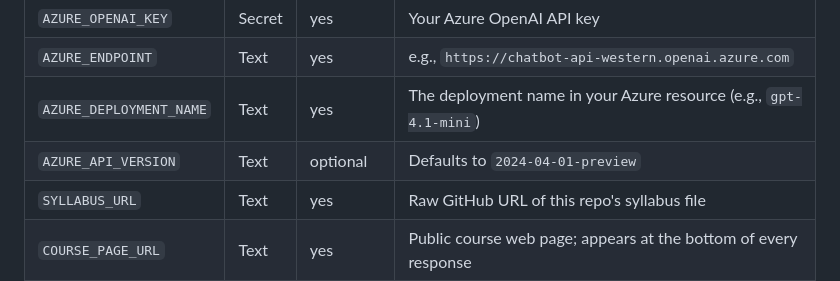
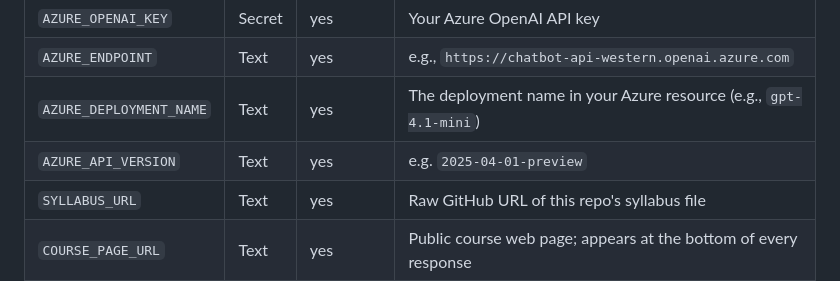
Before and after one commit to dbousfie/syllabus-bot-azure, a Markdown page: README.md, the part around the change. Rendered like a GitHub page.

Commit message:
Make AZURE_API_VERSION a required field
Updated AZURE_API_VERSION to be a required field with an example.

```diff
--- a/README.md
+++ b/README.md
@@ -38,7 +38,7 @@ In the worker's page → **Settings** → **Variables and Secrets** → **+ Add*
 | `AZURE_OPENAI_KEY` | Secret | yes | Your Azure OpenAI API key |
 | `AZURE_ENDPOINT` | Text | yes | e.g., `https://chatbot-api-western.openai.azure.com` |
 | `AZURE_DEPLOYMENT_NAME` | Text | yes | The deployment name in your Azure resource (e.g., `gpt-4.1-mini`) |
-| `AZURE_API_VERSION` | Text | optional | Defaults to `2024-04-01-preview` |
+| `AZURE_API_VERSION` | Text | yes | e.g. `2025-04-01-preview` |
 | `SYLLABUS_URL` | Text | yes | Raw GitHub URL of this repo's syllabus file |
 | `COURSE_PAGE_URL` | Text | yes | Public course web page; appears at the bottom of every response |
 | `QUALTRICS_API_TOKEN` | Secret | for logging | |
```
